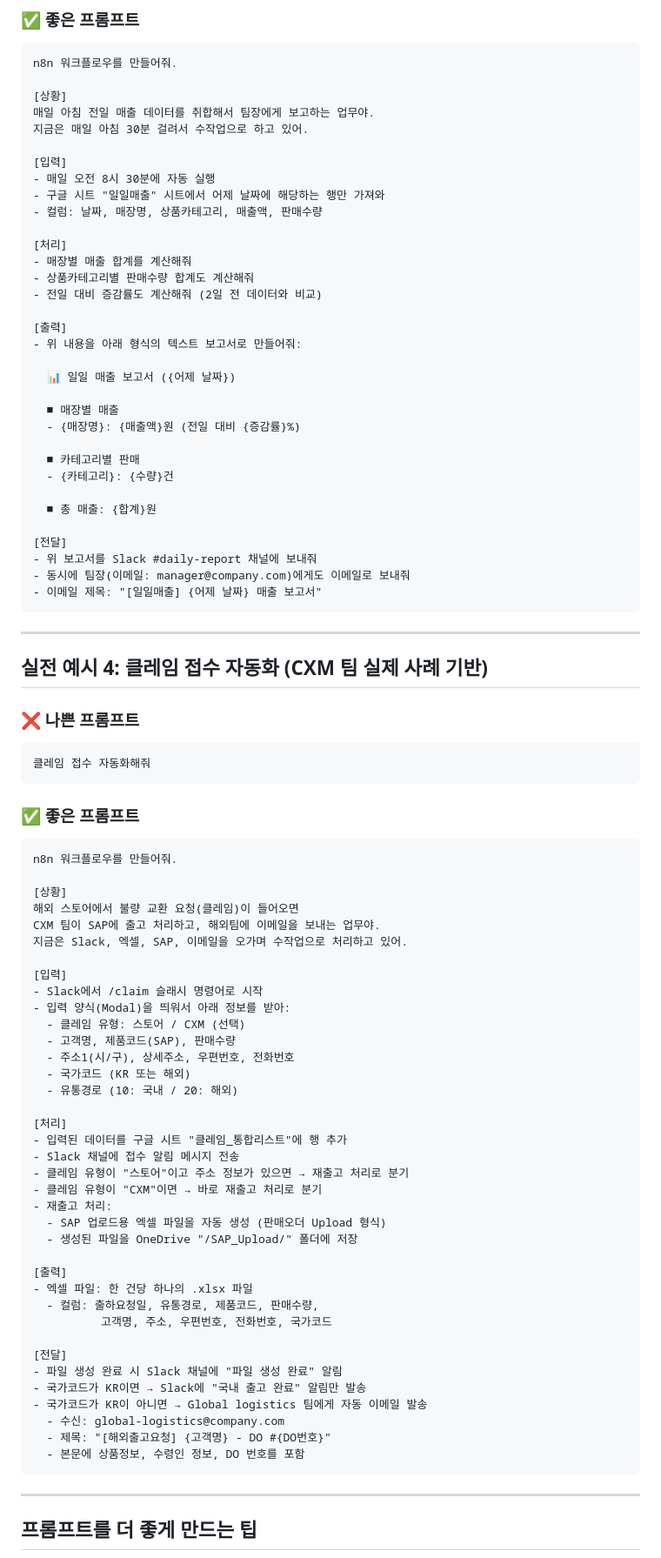
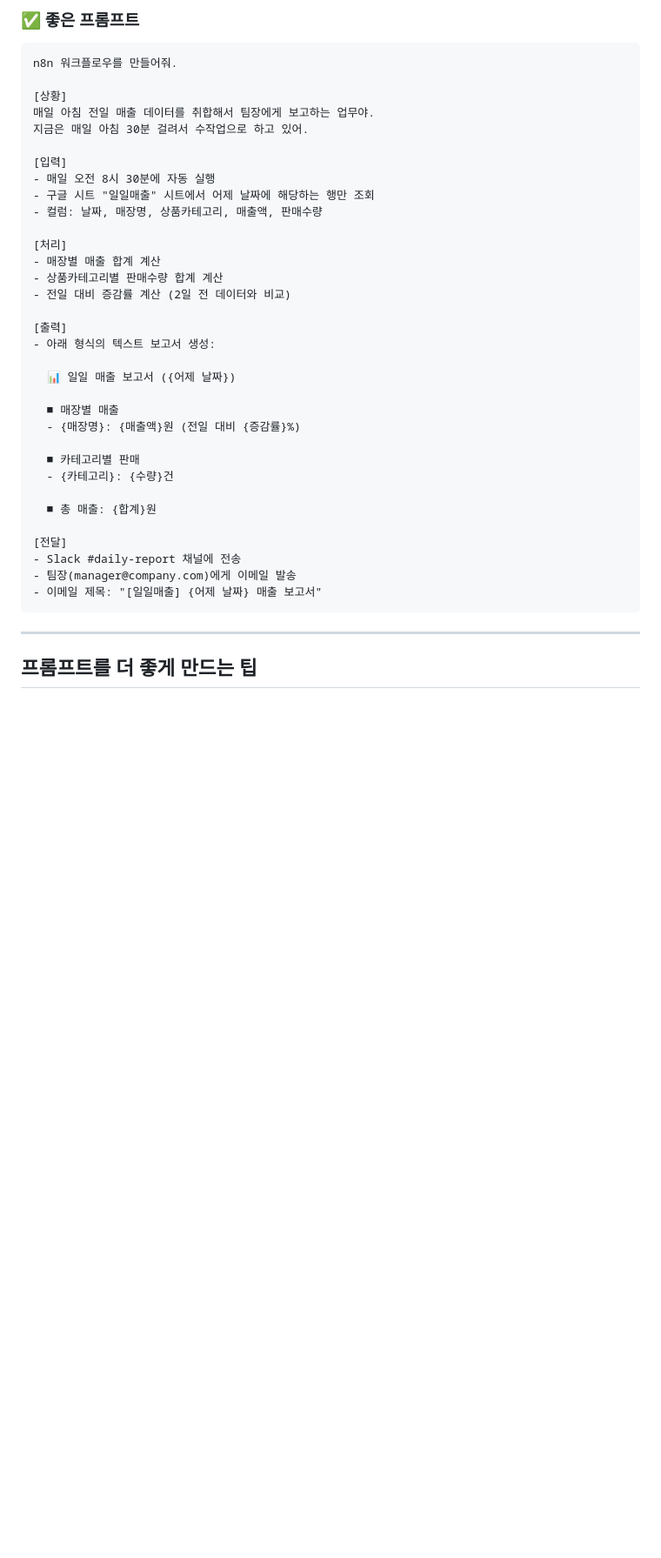
Before and after one commit to BrianChang123/ai-day-2026, a Markdown page: prompt-guide-for-n8n.md, the part around one of its changes. Shown at 87% size. GitHub-like rendering; blank space fills up the shorter version.

Commit message:
Update prompt guide: simplify title, add template, remove complex example

````diff
--- a/prompt-guide-for-n8n.md
+++ b/prompt-guide-for-n8n.md
@@ -155,16 +193,16 @@ n8n 워크플로우를 만들어줘.
 
 [입력]
 - 매일 오전 8시 30분에 자동 실행
-- 구글 시트 "일일매출" 시트에서 어제 날짜에 해당하는 행만 가져와
+- 구글 시트 "일일매출" 시트에서 어제 날짜에 해당하는 행만 조회
 - 컬럼: 날짜, 매장명, 상품카테고리, 매출액, 판매수량
 
 [처리]
-- 매장별 매출 합계를 계산해줘
-- 상품카테고리별 판매수량 합계도 계산해줘
-- 전일 대비 증감률도 계산해줘 (2일 전 데이터와 비교)
+- 매장별 매출 합계 계산
+- 상품카테고리별 판매수량 합계 계산
+- 전일 대비 증감률 계산 (2일 전 데이터와 비교)
 
 [출력]
-- 위 내용을 아래 형식의 텍스트 보고서로 만들어줘:
+- 아래 형식의 텍스트 보고서 생성:
 
   📊 일일 매출 보고서 ({어제 날짜})
 
@@ -177,61 +215,9 @@ n8n 워크플로우를 만들어줘.
   ■ 총 매출: {합계}원
 
 [전달]
-- 위 보고서를 Slack #daily-report 채널에 보내줘
-- 동시에 팀장(이메일: manager@company.com)에게도 이메일로 보내줘
+- Slack #daily-report 채널에 전송
+- 팀장(manager@company.com)에게 이메일 발송
 - 이메일 제목: "[일일매출] {어제 날짜} 매출 보고서"
-```
-
----
-
-## 실전 예시 4: 클레임 접수 자동화 (CXM 팀 실제 사례 기반)
-
-### ❌ 나쁜 프롬프트
-
-```
-클레임 접수 자동화해줘
-```
-
-### ✅ 좋은 프롬프트
-
-```
-n8n 워크플로우를 만들어줘.
-
-[상황]
-해외 스토어에서 불량 교환 요청(클레임)이 들어오면
-CXM 팀이 SAP에 출고 처리하고, 해외팀에 이메일을 보내는 업무야.
-지금은 Slack, 엑셀, SAP, 이메일을 오가며 수작업으로 처리하고 있어.
-
-[입력]
-- Slack에서 /claim 슬래시 명령어로 시작
-- 입력 양식(Modal)을 띄워서 아래 정보를 받아:
-  - 클레임 유형: 스토어 / CXM (선택)
-  - 고객명, 제품코드(SAP), 판매수량
-  - 주소1(시/구), 상세주소, 우편번호, 전화번호
-  - 국가코드 (KR 또는 해외)
-  - 유통경로 (10: 국내 / 20: 해외)
-
-[처리]
-- 입력된 데이터를 구글 시트 "클레임_통합리스트"에 행 추가
-- Slack 채널에 접수 알림 메시지 전송
-- 클레임 유형이 "스토어"이고 주소 정보가 있으면 → 재출고 처리로 분기
-- 클레임 유형이 "CXM"이면 → 바로 재출고 처리로 분기
-- 재출고 처리:
-  - SAP 업로드용 엑셀 파일을 자동 생성 (판매오더 Upload 형식)
-  - 생성된 파일을 OneDrive "/SAP_Upload/" 폴더에 저장
-
-[출력]
-- 엑셀 파일: 한 건당 하나의 .xlsx 파일
-  - 컬럼: 출하요청일, 유통경로, 제품코드, 판매수량,
-          고객명, 주소, 우편번호, 전화번호, 국가코드
-
-[전달]
-- 파일 생성 완료 시 Slack 채널에 "파일 생성 완료" 알림
-- 국가코드가 KR이면 → Slack에 "국내 출고 완료" 알림만 발송
-- 국가코드가 KR이 아니면 → Global logistics 팀에게 자동 이메일 발송
-  - 수신: global-logistics@company.com
-  - 제목: "[해외출고요청] {고객명} - DO #{DO번호}"
-  - 본문에 상품정보, 수령인 정보, DO 번호를 포함
 ```
 
 ---
````
Also changed, not shown: other parts of prompt-guide-for-n8n.md (+69 -33 lines).
